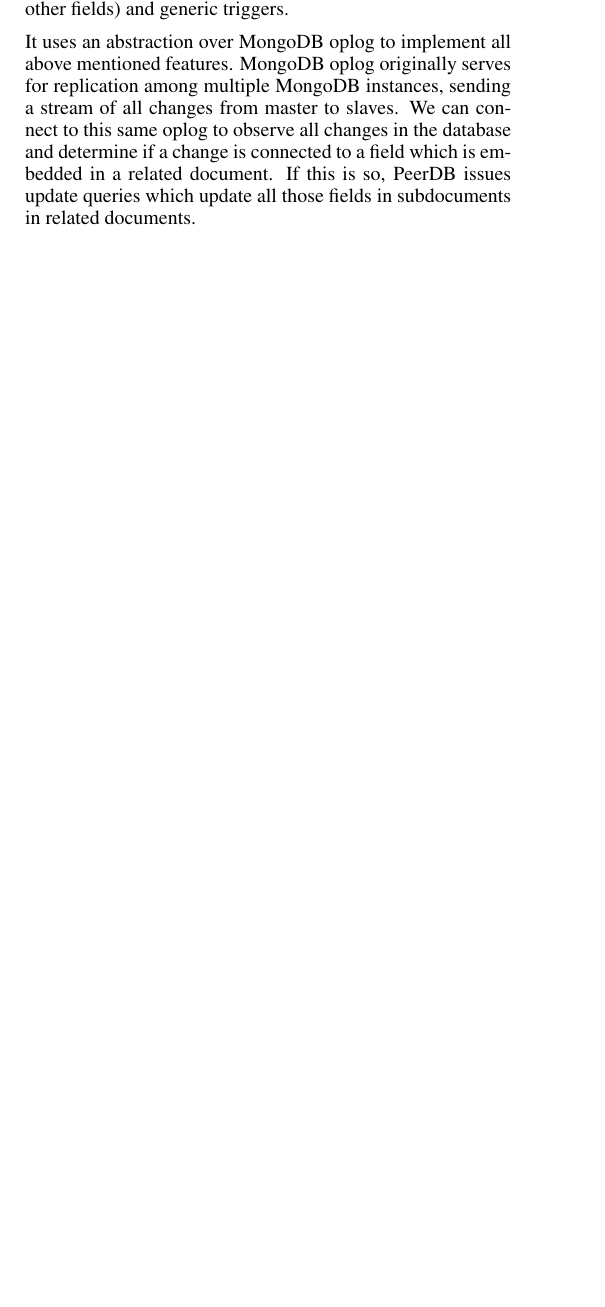
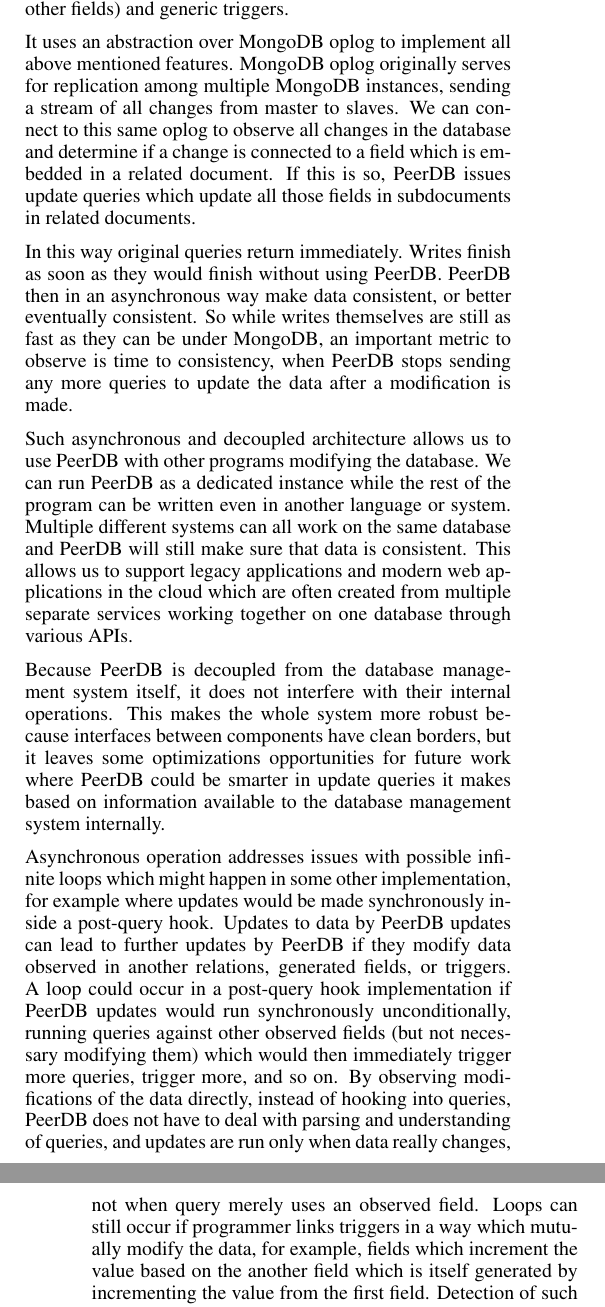
Before and after one commit to aksp/cs262a-paper, a LaTeX document (main.tex, which reads peerdb_description.tex): part of one column of page 3 of 6 before the commit and two parts of the columns of pages 3 and 4 of 6 after it, the two joined at a grey line, cut so that both start at the same text, the shorter picture padded with empty space. Compiled offline with pdfLaTeX.

Commit message:
More description.

```diff
--- a/peerdb_description.tex
+++ b/peerdb_description.tex
@@ -15,6 +15,26 @@
 We can connect to this same oplog to observe all changes in the database and determine if a change is connected to a field which is embedded in a related document.
 If this is so, PeerDB issues update queries which update all those fields in subdocuments in related documents.
 
+In this way original queries return immediately.
+Writes finish as soon as they would finish without using PeerDB.
+PeerDB then in an asynchronous way make data consistent, or better eventually consistent.
+So while writes themselves are still as fast as they can be under MongoDB, an important metric to observe is time to consistency, when PeerDB stops sending any more queries to update the data after a modification is made.
+
+Such asynchronous and decoupled architecture allows us to use PeerDB with other programs modifying the database.
+We can run PeerDB as a dedicated instance while the rest of the program can be written even in another language or system.
+Multiple different systems can all work on the same database and PeerDB will still make sure that data is consistent.
+This allows us to support legacy applications and modern web applications in the cloud which are often created from multiple separate services working together on one database through various APIs.
+
+Because PeerDB is decoupled from the database management system itself, it does not interfere with their internal operations.
+This makes the whole system more robust because interfaces between components have clean borders, but it leaves some optimizations opportunities for future work where PeerDB could be smarter in update queries it makes based on information available to the database management system internally.
+
+Asynchronous operation addresses issues with possible infinite loops which might happen in some other implementation, for example where updates would be made synchronously inside a post-query hook.
+Updates to data by PeerDB updates can lead to further updates by PeerDB if they modify data observed in another relations, generated fields, or triggers.
+A loop could occur in a post-query hook implementation if PeerDB updates would run synchronously unconditionally, running queries against other observed fields (but not necessary modifying them) which would then immediately trigger more queries, trigger more, and so on.
+By observing modifications of the data directly, instead of hooking into queries, PeerDB does not have to deal with parsing and understanding of queries, and updates are run only when data really changes, not when query merely uses an observed field.
+Loops can still occur if programmer links triggers in a way which mutually modify the data, for example, fields which increment the value based on the another field which is itself generated by incrementing the value from the first field.
+Detection of such kind of loops is left for future work.
+
 As currently implemented, PeerDB issues updates queries in a straightforward way, without any optimizations which might reduce the number of unnecessary updates queries.
 Currently queries are issued and are left to MongoDB to determine that a particular query does not have anything to update.
 
```
